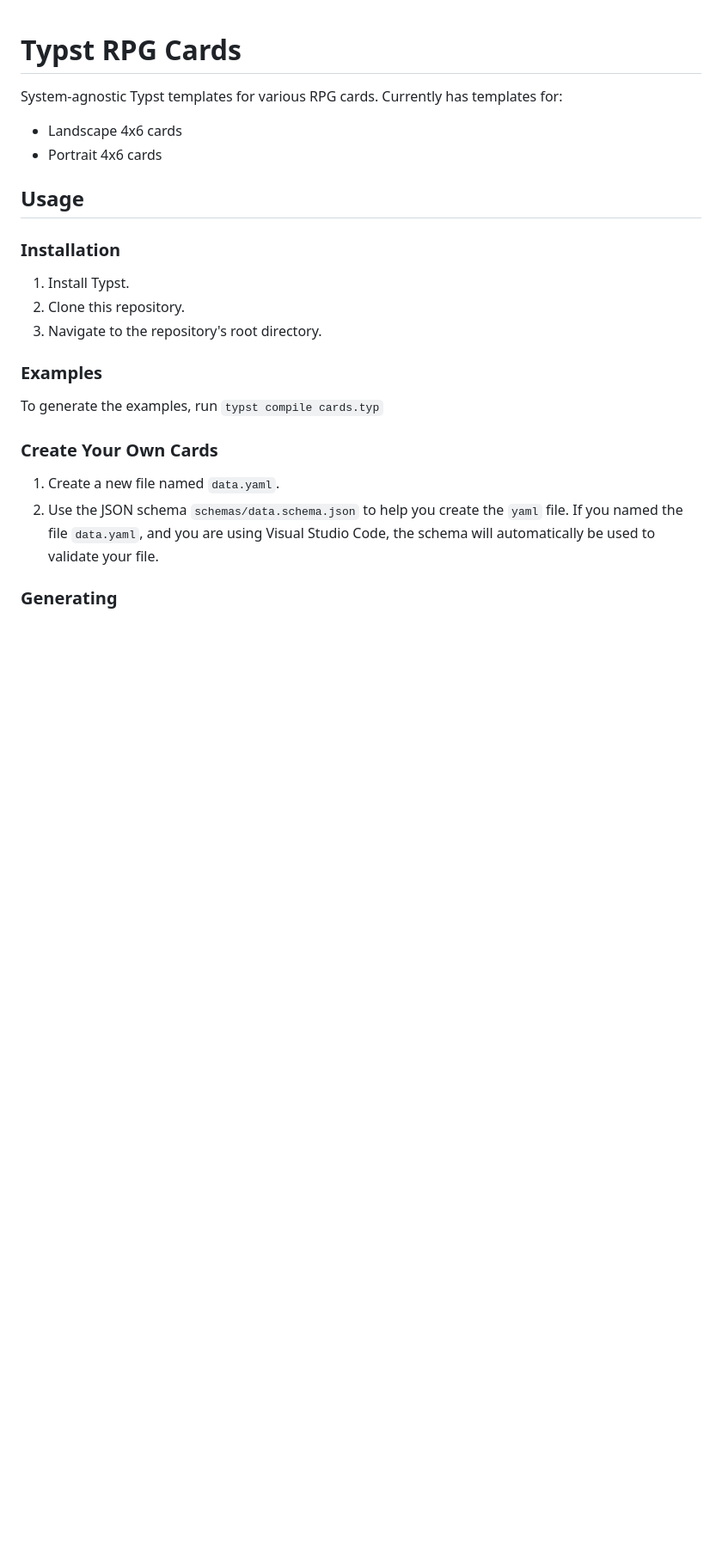
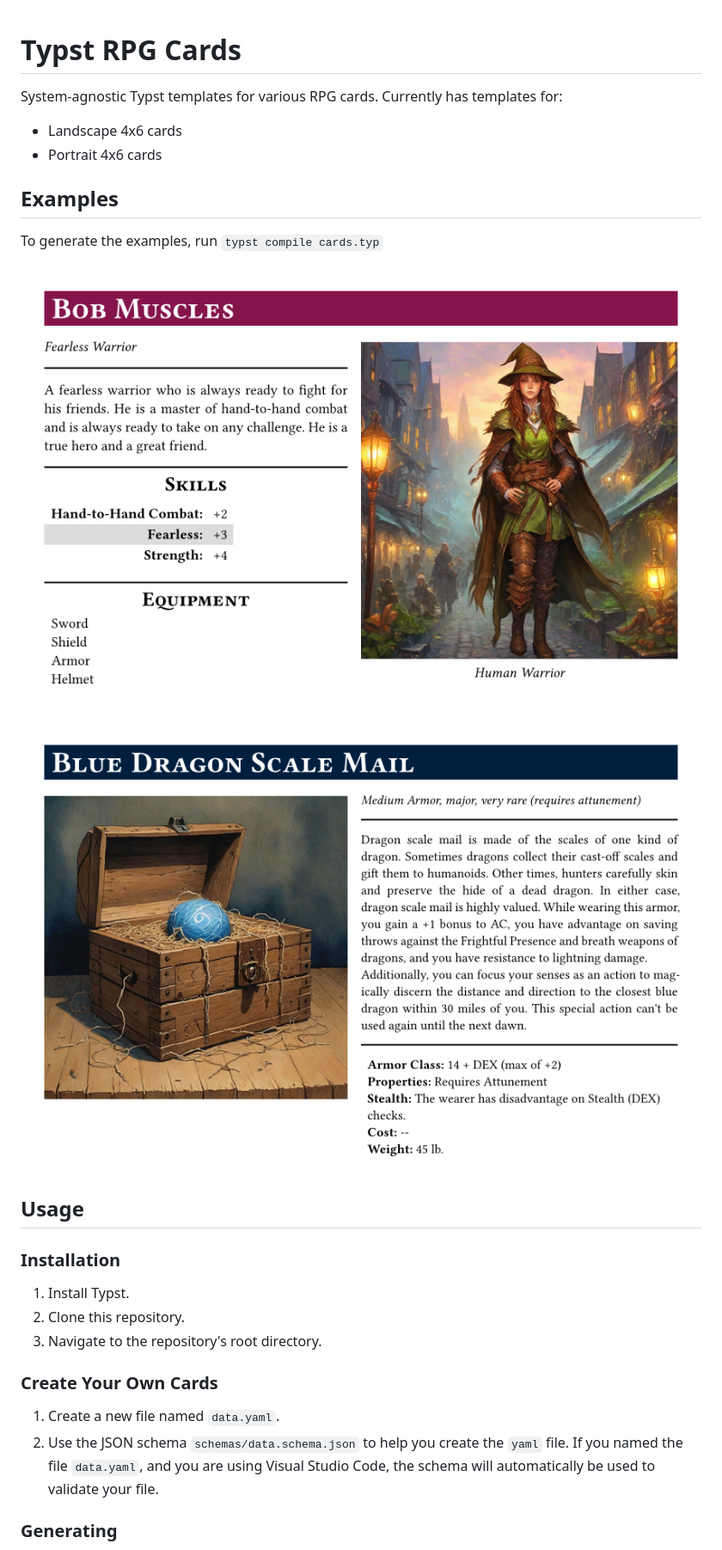
Before and after one commit to DrakeRichards/rpg-cards-typst-templates, a Markdown page: README.md, the part around the change. Shown: that part at 86% size. Drawn GitHub-style; pictures changed too: examples/example-1.png (added), examples/example-6.png (added); blank space fills up the shorter version.

Commit message:
docs: added example images

```diff
--- a/README.md
+++ b/README.md
@@ -4,6 +4,13 @@ System-agnostic Typst templates for various RPG cards. Currently has templates f
 
 - Landscape 4x6 cards
 - Portrait 4x6 cards
+
+## Examples
+
+To generate the examples, run `typst compile cards.typ`
+
+![Example 1](examples/example-1.png)
+![Example 6](examples/example-6.png)
 
 ## Usage
 
@@ -12,10 +19,6 @@ System-agnostic Typst templates for various RPG cards. Currently has templates f
 1. Install Typst.
 1. Clone this repository.
 1. Navigate to the repository's root directory.
-
-### Examples
-
-To generate the examples, run `typst compile cards.typ`
 
 ### Create Your Own Cards
 
```
Also changed, not shown: examples/example-2.png (added), examples/example-3.png (added), examples/example-4.png (added), examples/example-5.png (added).
